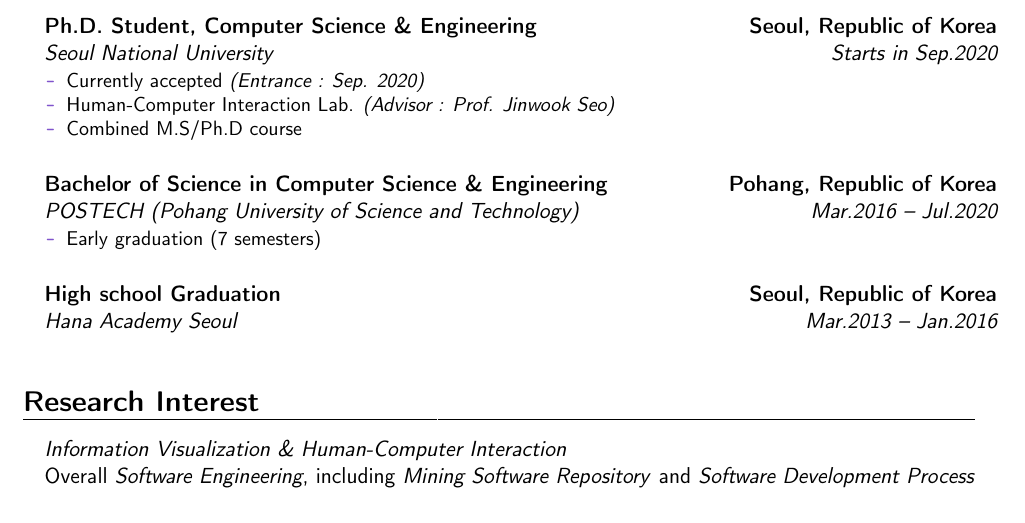
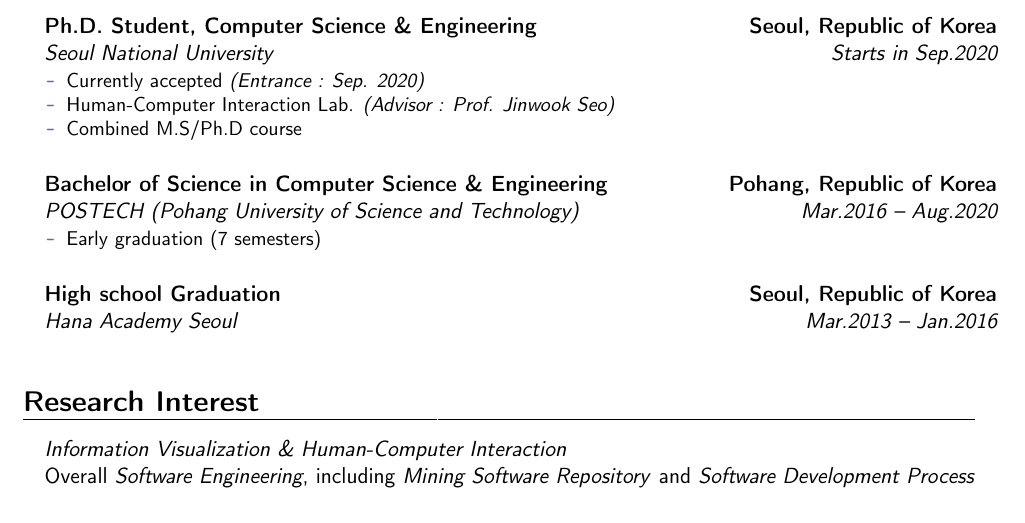
Before and after one commit to hj-n/cv, a LaTeX CV (cv.tex): part of page 1 of 3, cut so that both start at the same text. Compiled offline with pdfLaTeX.

Commit message:
graduation info updated

```diff
--- a/cv.tex
+++ b/cv.tex
@@ -61,7 +61,7 @@
               }}
 \vspace{4mm}
 
-\item{\cventry{Mar.2016 -- Jul.2020}
+\item{\cventry{Mar.2016 -- Aug.2020}
               {\postech}
               {Bachelor of Science in Computer Science \& Engineering}
               {\pohang}
```
Also changed, not shown: cv.pdf.
